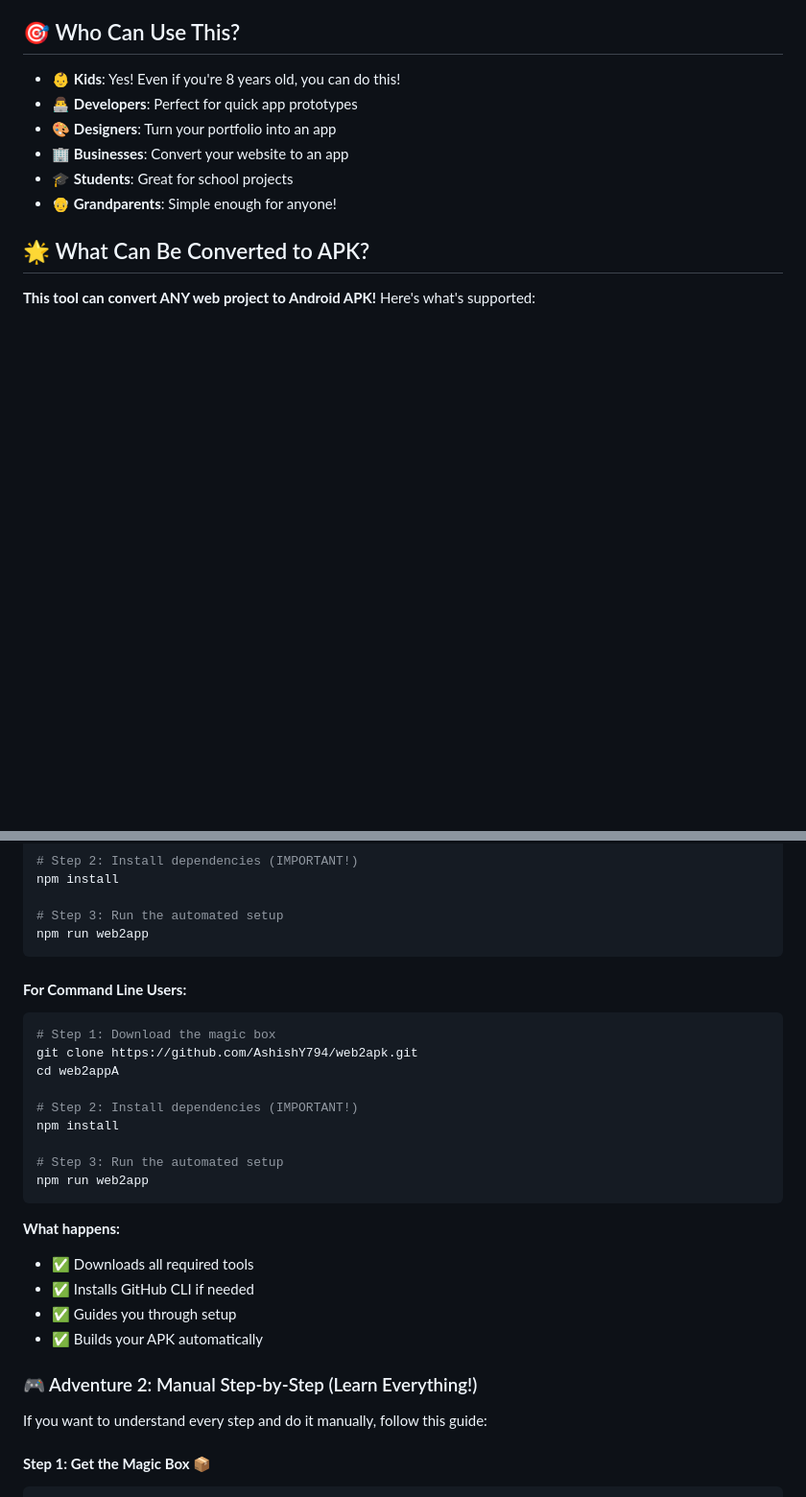
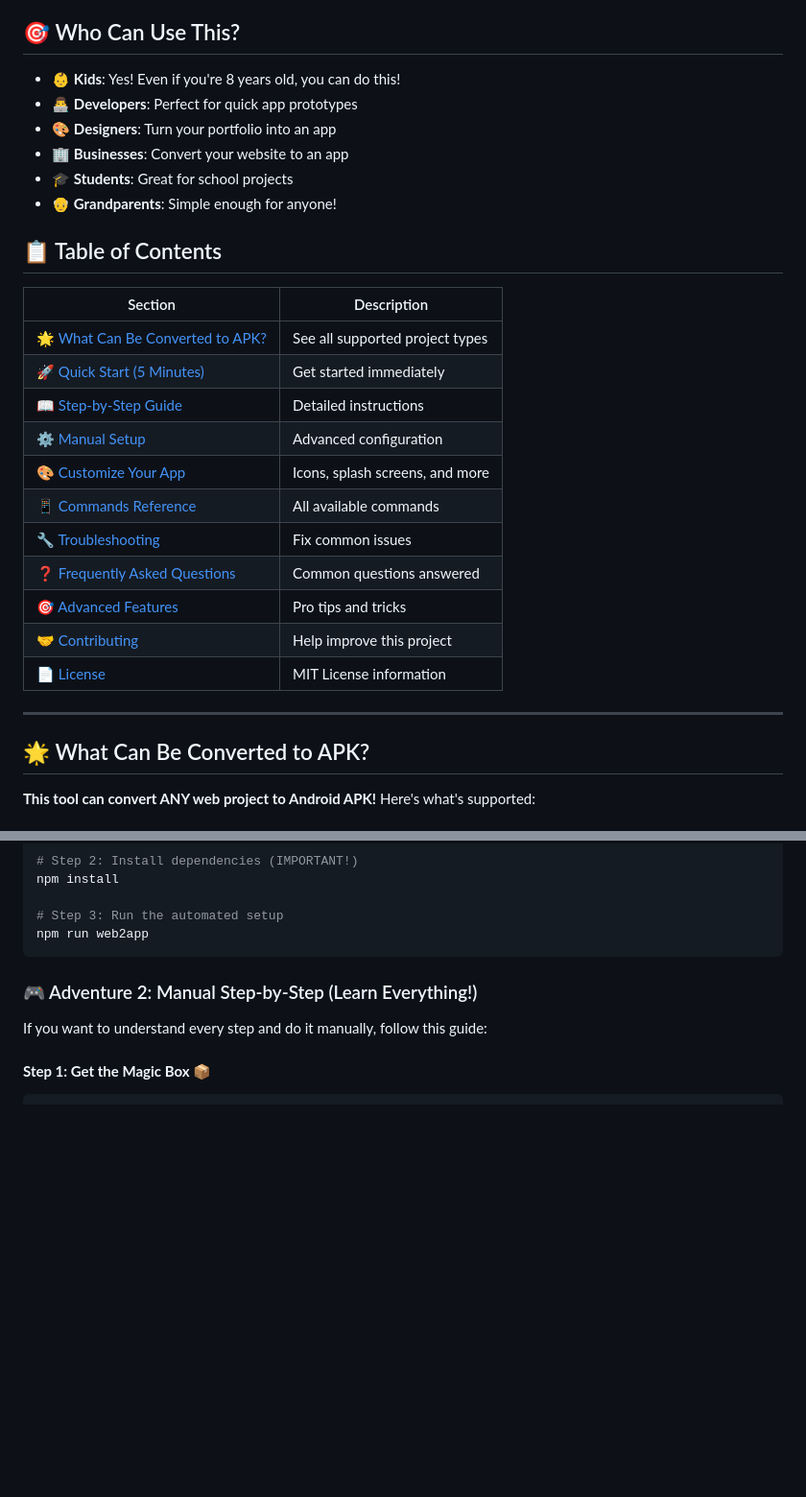
Before and after one commit to AshishY794/web2apk, a Markdown page: README.md, 2 parts joined by grey strips. Shown: that part at 96% size. GitHub-like rendering; blank space fills up the shorter version.

Commit message:
Add comprehensive table of contents to README for easy navigation

````diff
--- a/README.md
+++ b/README.md
@@ -31,6 +31,24 @@ This is like a magic box that takes ANY web project (HTML, CSS, JavaScript, Reac
 - 🏢 **Businesses**: Convert your website to an app
 - 🎓 **Students**: Great for school projects
 - 👴 **Grandparents**: Simple enough for anyone!
+
+## 📋 Table of Contents
+
+| Section | Description |
+|---------|-------------|
+| [🌟 What Can Be Converted to APK?](#-what-can-be-converted-to-apk) | See all supported project types |
+| [🚀 Quick Start (5 Minutes)](#-quick-start-5-minutes) | Get started immediately |
+| [📖 Step-by-Step Guide](#-step-by-step-guide) | Detailed instructions |
+| [⚙️ Manual Setup](#️-manual-setup) | Advanced configuration |
+| [🎨 Customize Your App](#-customize-your-app) | Icons, splash screens, and more |
+| [📱 Commands Reference](#-commands-reference) | All available commands |
+| [🔧 Troubleshooting](#-troubleshooting) | Fix common issues |
+| [❓ Frequently Asked Questions](#-frequently-asked-questions) | Common questions answered |
+| [🎯 Advanced Features](#-advanced-features) | Pro tips and tricks |
+| [🤝 Contributing](#-contributing) | Help improve this project |
+| [📄 License](#-license) | MIT License information |
+
+---
 
 ## 🌟 What Can Be Converted to APK?
 
@@ -94,26 +112,6 @@ npm install
 # Step 3: Run the automated setup
 npm run web2app
 ```
-
-#### **For Command Line Users:**
-
-```bash
-# Step 1: Download the magic box
-git clone https://github.com/AshishY794/web2apk.git
-cd web2appA
-
-# Step 2: Install dependencies (IMPORTANT!)
-npm install
-
-# Step 3: Run the automated setup
-npm run web2app
-```
-
-**What happens:**
-- ✅ Downloads all required tools
-- ✅ Installs GitHub CLI if needed
-- ✅ Guides you through setup
-- ✅ Builds your APK automatically
 
 
 ### 🎮 Adventure 2: Manual Step-by-Step (Learn Everything!)
````
